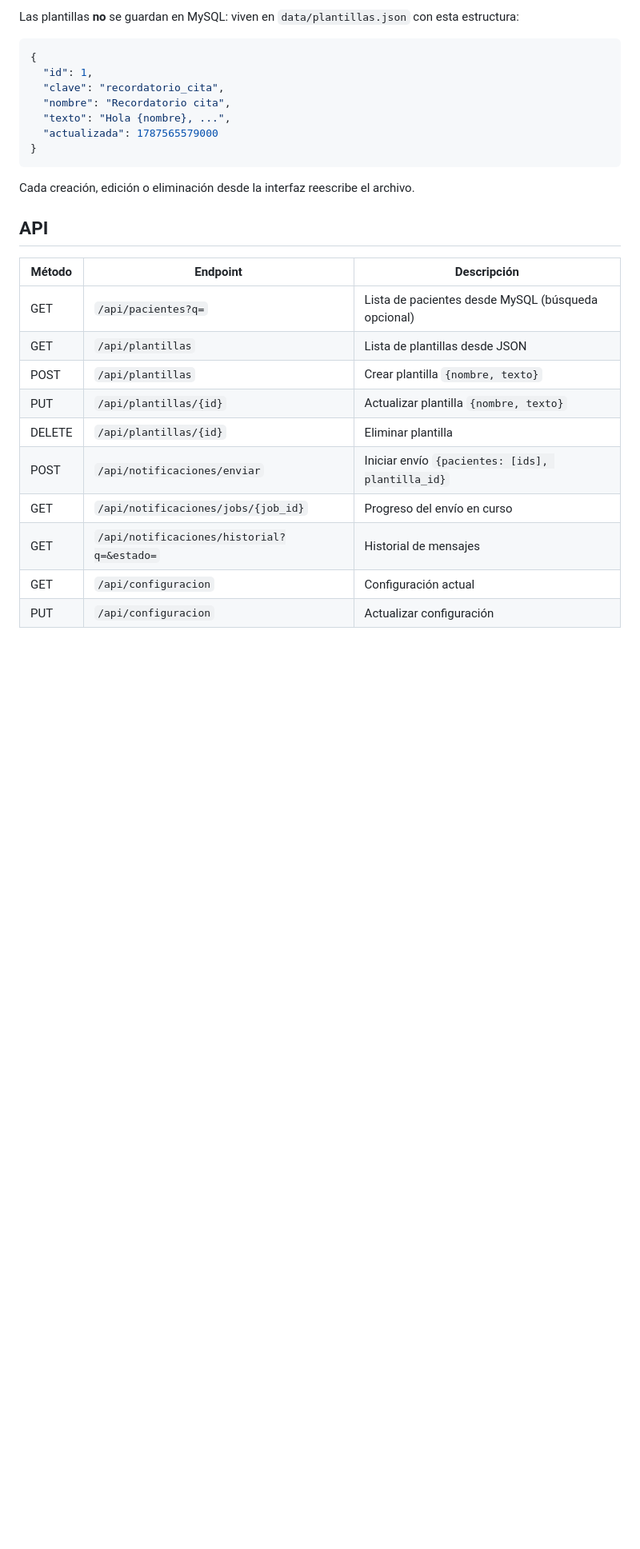
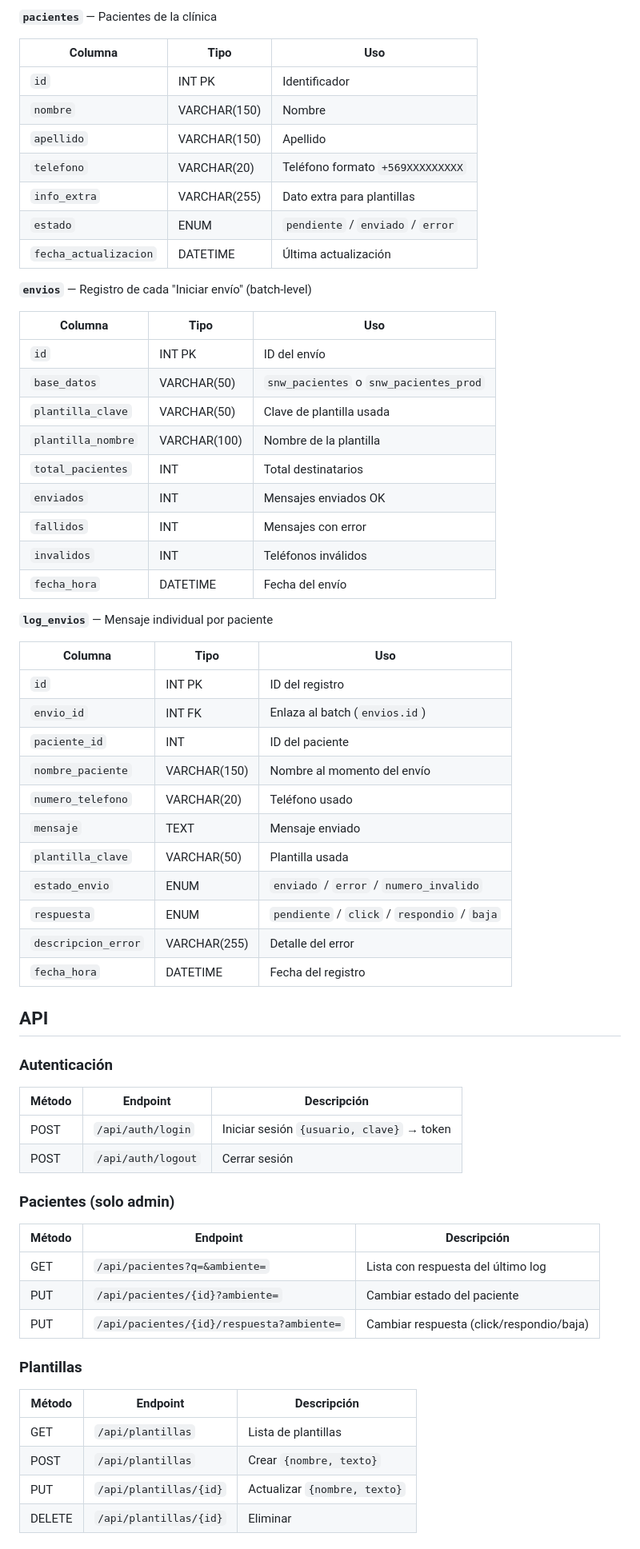
Before and after one commit to DavidArayaR/SNW, a Markdown page: README.md, the part around one of its changes. Shown at 80% size. Rendered like a GitHub page; blank space fills up the shorter version.

````diff
--- a/README.md
+++ b/README.md
@@ -76,29 +77,69 @@ Los teléfonos se almacenan en formato internacional (`+569XXXXXXXXX`).
 
-Las plantillas **no** se guardan en MySQL: viven en `data/plantillas.json` con esta estructura:
+**`pacientes`** — Pacientes de la clínica
 
-```json
-{
-  "id": 1,
-  "clave": "recordatorio_cita",
-  "nombre": "Recordatorio cita",
-  "texto": "Hola {nombre}, ...",
-  "actualizada": 1787565579000
-}
-```
+| Columna | Tipo | Uso |
+|---|---|---|
+| `id` | INT PK | Identificador |
+| `nombre` | VARCHAR(150) | Nombre |
+| `apellido` | VARCHAR(150) | Apellido |
+| `telefono` | VARCHAR(20) | Teléfono formato `+569XXXXXXXXX` |
+| `info_extra` | VARCHAR(255) | Dato extra para plantillas |
+| `estado` | ENUM | `pendiente` / `enviado` / `error` |
+| `fecha_actualizacion` | DATETIME | Última actualización |
 
-Cada creación, edición o eliminación desde la interfaz reescribe el archivo.
+**`envios`** — Registro de cada "Iniciar envío" (batch-level)
+
+| Columna | Tipo | Uso |
+|---|---|---|
+| `id` | INT PK | ID del envío |
+| `base_datos` | VARCHAR(50) | `snw_pacientes` o `snw_pacientes_prod` |
+| `plantilla_clave` | VARCHAR(50) | Clave de plantilla usada |
+| `plantilla_nombre` | VARCHAR(100) | Nombre de la plantilla |
+| `total_pacientes` | INT | Total destinatarios |
+| `enviados` | INT | Mensajes enviados OK |
+| `fallidos` | INT | Mensajes con error |
+| `invalidos` | INT | Teléfonos inválidos |
+| `fecha_hora` | DATETIME | Fecha del envío |
+
+**`log_envios`** — Mensaje individual por paciente
+
+| Columna | Tipo | Uso |
+|---|---|---|
+| `id` | INT PK | ID del registro |
+| `envio_id` | INT FK | Enlaza al batch (`envios.id`) |
+| `paciente_id` | INT | ID del paciente |
+| `nombre_paciente` | VARCHAR(150) | Nombre al momento del envío |
+| `numero_telefono` | VARCHAR(20) | Teléfono usado |
+| `mensaje` | TEXT | Mensaje enviado |
+| `plantilla_clave` | VARCHAR(50) | Plantilla usada |
+| `estado_envio` | ENUM | `enviado` / `error` / `numero_invalido` |
+| `respuesta` | ENUM | `pendiente` / `click` / `respondio` / `baja` |
+| `descripcion_error` | VARCHAR(255) | Detalle del error |
+| `fecha_hora` | DATETIME | Fecha del registro |
 
 ## API
 
+### Autenticación
+
 | Método | Endpoint | Descripción |
 |---|---|---|
-| GET | `/api/pacientes?q=` | Lista de pacientes desde MySQL (búsqueda opcional) |
-| GET | `/api/plantillas` | Lista de plantillas desde JSON |
-| POST | `/api/plantillas` | Crear plantilla `{nombre, texto}` |
-| PUT | `/api/plantillas/{id}` | Actualizar plantilla `{nombre, texto}` |
-| DELETE | `/api/plantillas/{id}` | Eliminar plantilla |
-| POST | `/api/notificaciones/enviar` | Iniciar envío `{pacientes: [ids], plantilla_id}` |
-| GET | `/api/notificaciones/jobs/{job_id}` | Progreso del envío en curso |
-| GET | `/api/notificaciones/historial?q=&estado=` | Historial de mensajes |
-| GET | `/api/configuracion` | Configuración actual |
-| PUT | `/api/configuracion` | Actualizar configuración |
+| POST | `/api/auth/login` | Iniciar sesión `{usuario, clave}` → token |
+| POST | `/api/auth/logout` | Cerrar sesión |
+
+### Pacientes (solo admin)
+
+| Método | Endpoint | Descripción |
+|---|---|---|
+| GET | `/api/pacientes?q=&ambiente=` | Lista con respuesta del último log |
+| PUT | `/api/pacientes/{id}?ambiente=` | Cambiar estado del paciente |
+| PUT | `/api/pacientes/{id}/respuesta?ambiente=` | Cambiar respuesta (click/respondio/baja) |
+
+### Plantillas
+
+| Método | Endpoint | Descripción |
+|---|---|---|
+| GET | `/api/plantillas` | Lista de plantillas |
+| POST | `/api/plantillas` | Crear `{nombre, texto}` |
+| PUT | `/api/plantillas/{id}` | Actualizar `{nombre, texto}` |
+| DELETE | `/api/plantillas/{id}` | Eliminar |
+
````
Also changed, not shown: other parts of README.md (+83 -61 lines).
